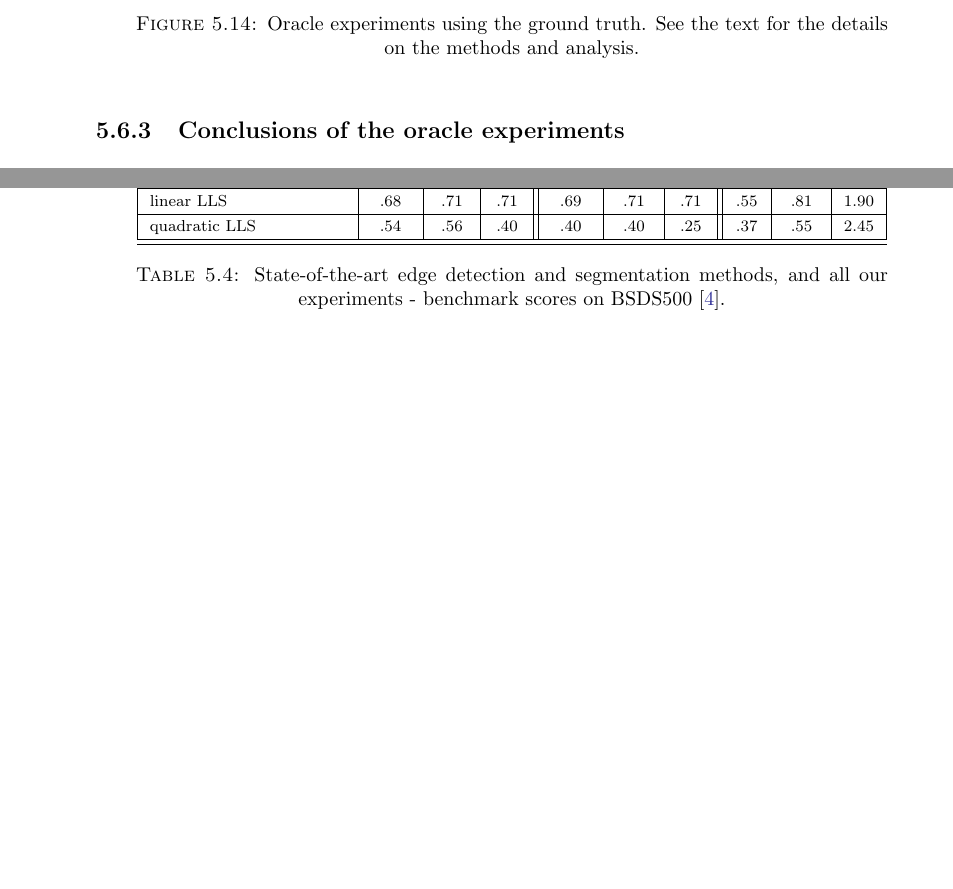
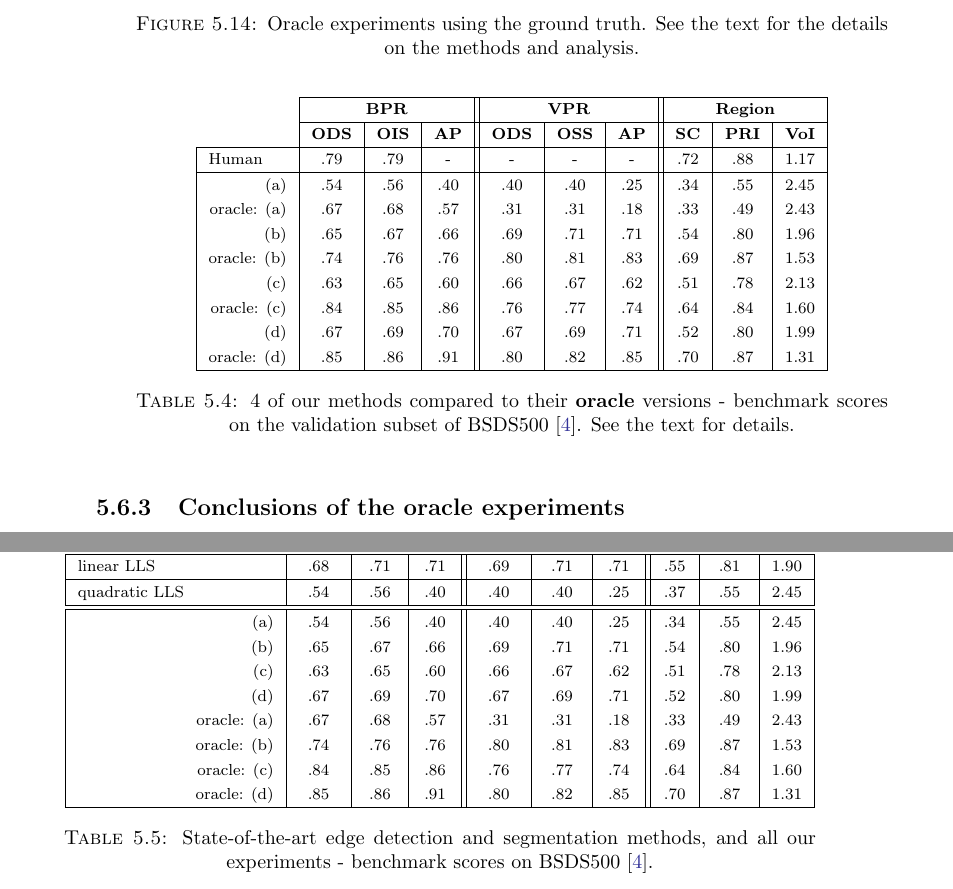
Before and after one commit to zori/sf-from-edges-to-contours-write-up, a LaTeX thesis (thesis/Thesis.tex, which reads thesis/chapters/chapter5-all-results.tex, thesis/chapters/chapter5.tex): two parts of pages 81 and 85 of 94 before the commit and two parts of pages 81 and 86 of 96 after it, joined at a grey line, cut so that both start at the same text, the shorter picture padded with empty space. Compiled offline with pdfLaTeX.

Commit message:
Results from the oracles: 4 experiments and 4 oracles.

```diff
--- a/thesis/chapters/chapter5-all-results.tex
+++ b/thesis/chapters/chapter5-all-results.tex
@@ -56,6 +56,20 @@
 \hline
 \multicolumn{1}{|l|}{quadratic LLS} & .54 & .56 & .40 & .40 & .40 & .25 & .37 & .55 & 2.45 \\
 \hline
+\hline
+% oracle:
+% (a). quadratic LLS + VPR normalised on the side of the watershed
+% (b). fairer greedy merge + VPR normalised on the side of the trees
+% (c). watershed arc + BPR 3
+% (d). line (ends) + RI
+\multicolumn{1}{|r|}{(a)} & .54 & .56 & .40 & .40 & .40 & .25 & .34 & .55 & 2.45 \\
+\multicolumn{1}{|r|}{(b)} & .65 & .67 & .66 & .69 & .71 & .71 & .54 & .80 & 1.96 \\
+\multicolumn{1}{|r|}{(c)} & .63 & .65 & .60 & .66 & .67 & .62 & .51 & .78 & 2.13 \\
+\multicolumn{1}{|r|}{(d)} & .67 & .69 & .70 & .67 & .69 & .71 & .52 & .80 & 1.99 \\
+\multicolumn{1}{|r|}{oracle: (a)} & .67 & .68 & .57 & .31 & .31 & .18 & .33 & .49 & 2.43 \\
+\multicolumn{1}{|r|}{oracle: (b)} & .74 & .76 & .76 & .80 & .81 & .83 & .69 & .87 & 1.53 \\
+\multicolumn{1}{|r|}{oracle: (c)} & .84 & .85 & .86 & .76 & .77 & .74 & .64 & .84 & 1.60 \\
+\multicolumn{1}{|r|}{oracle: (d)} & .85 & .86 & .91 & .80 & .82 & .85 & .70 & .87 & 1.31 \\
 \hline
 \end{tabular}
 \caption[Benchmark scores for SoA and ours]{State-of-the-art edge detection and segmentation methods, and all our experiments - benchmark scores on BSDS500~\cite{BSDS500resources}.}
--- a/thesis/chapters/chapter5.tex
+++ b/thesis/chapters/chapter5.tex
@@ -516,6 +516,42 @@ We have chosen to compare here 4 methods and their corresponding oracles. \fref{
 \caption[Oracle experiments using the ground truth - plots]{Oracle experiments using the ground truth. See the text for the details on the methods and analysis.}
 \label{fig:oracle}
 \end{figure}
+
+
+\begin{table}[htbp]
+\renewcommand{\arraystretch}{1.3}
+\centering
+\scriptsize
+\begin{tabular}{l|c|c|c||c|c|c||c|c|c|}
+\cline{2-10} % ZZ
+\multirow{2}{*}{} & \multicolumn{3}{c||}{\textbf{BPR}} & \multicolumn{3}{c||}{\textbf{VPR}}& \multicolumn{3}{c|}{\textbf{Region}}\\
+\cline{2-10}
+& \textbf{ODS}  & \textbf{OIS} & \textbf{AP} % <- BPR
+& \textbf{ODS} & \textbf{OSS} & \textbf{AP} % <- VPR
+& \textbf{SC} & \textbf{PRI} & \textbf{VoI} \\
+\hline
+\multicolumn{1}{|l|}{Human} & .79 & .79 & - & - & - & - & .72 & .88 & 1.17 \\ % actually, we had .80 for humans on BPR from \cite{Arbelaez11}; % TODO for VPR - we don't know ODS = OIS for humans
+\hline
+% oracle:
+% (a). quadratic LLS + VPR normalised on the side of the watershed
+% (b). fairer greedy merge + VPR normalised on the side of the trees
+% (c). watershed arc + BPR 3
+% (d). line (ends) + RI
+\multicolumn{1}{|r|}{(a)} & .54 & .56 & .40 & .40 & .40 & .25 & .34 & .55 & 2.45 \\
+\multicolumn{1}{|r|}{oracle: (a)} & .67 & .68 & .57 & .31 & .31 & .18 & .33 & .49 & 2.43 \\
+\multicolumn{1}{|r|}{(b)} & .65 & .67 & .66 & .69 & .71 & .71 & .54 & .80 & 1.96 \\
+\multicolumn{1}{|r|}{oracle: (b)} & .74 & .76 & .76 & .80 & .81 & .83 & .69 & .87 & 1.53 \\
+\multicolumn{1}{|r|}{(c)} & .63 & .65 & .60 & .66 & .67 & .62 & .51 & .78 & 2.13 \\
+\multicolumn{1}{|r|}{oracle: (c)} & .84 & .85 & .86 & .76 & .77 & .74 & .64 & .84 & 1.60 \\
+\multicolumn{1}{|r|}{(d)} & .67 & .69 & .70 & .67 & .69 & .71 & .52 & .80 & 1.99 \\
+\multicolumn{1}{|r|}{oracle: (d)} & .85 & .86 & .91 & .80 & .82 & .85 & .70 & .87 & 1.31 \\
+\hline
+\end{tabular}
+\caption[4 of our methods compared to their oracle versions]{4 of our methods compared to their {\bf oracle} versions - benchmark scores on the validation subset of BSDS500~\cite{BSDS500resources}. See the text for details.}
+%The table shows aggregate measures (ODS, OSS, AP) for boundary precision-recall (BPR), volume precision-recall (VPR) and
+%includes region statistics (SC, PRI, VoI).}
+\label{tab:oracle}
+\end{table}
 
 % Ranking of oracles confirms Correct Weighting Strategies % NOTE not quite :)
 \subsection{Conclusions of the oracle experiments}
```
Also changed, not shown: thesis/chapters/chapter5.tex (2 more changed lines).
